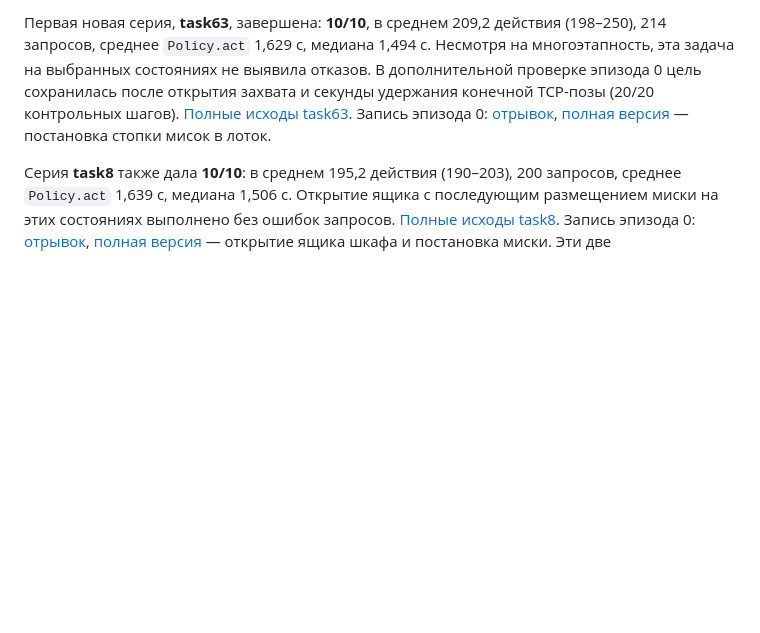
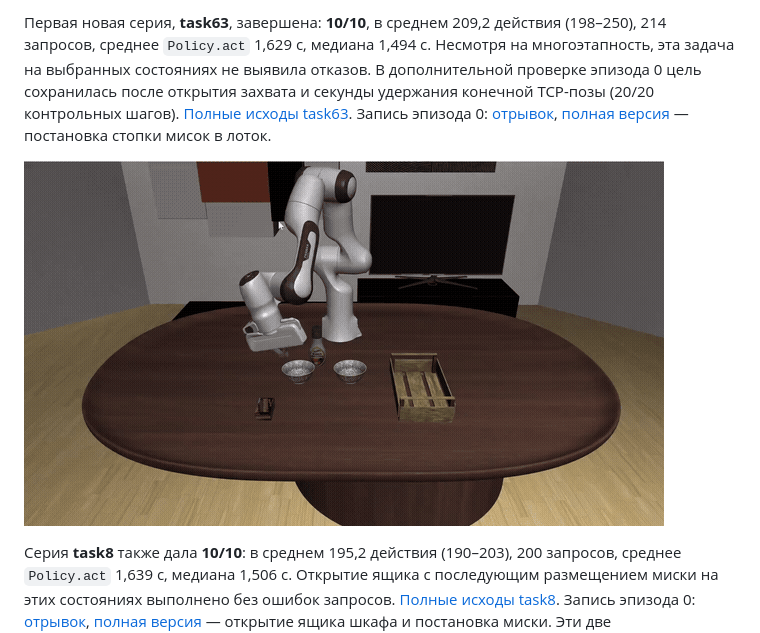
Before and after one commit to leonidnn/unitas-wam-evaluation, a Markdown page: README.md, the part around one of its changes. Drawn GitHub-style; pictures changed too: docs/report-media/task063-episode000.gif (added); blank space fills up the shorter version.

```diff
--- a/README.md
+++ b/README.md
@@ -128,4 +131,6 @@ Policy-выборка охватывает одну задачу и десять
 
 Первая новая серия, **task63**, завершена: **10/10**, в среднем 209,2 действия (198–250), 214 запросов, среднее `Policy.act` 1,629 с, медиана 1,494 с. Несмотря на многоэтапность, эта задача на выбранных состояниях не выявила отказов. В дополнительной проверке эпизода 0 цель сохранилась после открытия захвата и секунды удержания конечной TCP-позы (20/20 контрольных шагов). [Полные исходы task63](outputs/stage3/stress/task063-stack-transfer/summary.json). Запись эпизода 0: [отрывок](outputs/stage3/stress/task063-stack-transfer/media/task063-episode000-excerpt.mp4), [полная версия](outputs/stage3/stress/task063-stack-transfer/media/task063-episode000.mp4) — постановка стопки мисок в лоток.
 
+![Task63, эпизод 0: перенос стопки мисок в лоток](docs/report-media/task063-episode000.gif)
+
 Серия **task8** также дала **10/10**: в среднем 195,2 действия (190–203), 200 запросов, среднее `Policy.act` 1,639 с, медиана 1,506 с. Открытие ящика с последующим размещением миски на этих состояниях выполнено без ошибок запросов. [Полные исходы task8](outputs/stage3/stress/task008-drawer-bowl/summary.json). Запись эпизода 0: [отрывок](outputs/stage3/stress/task008-drawer-bowl/media/task008-episode000-excerpt.mp4), [полная версия](outputs/stage3/stress/task008-drawer-bowl/media/task008-episode000.mp4) — открытие ящика шкафа и постановка миски. Эти две дополнительные задачи не выявили отказов.
```
Also changed, not shown: other parts of README.md (+8 -0 lines), docs/report-media/stage3-light-dim.gif (added), 4 other files.
